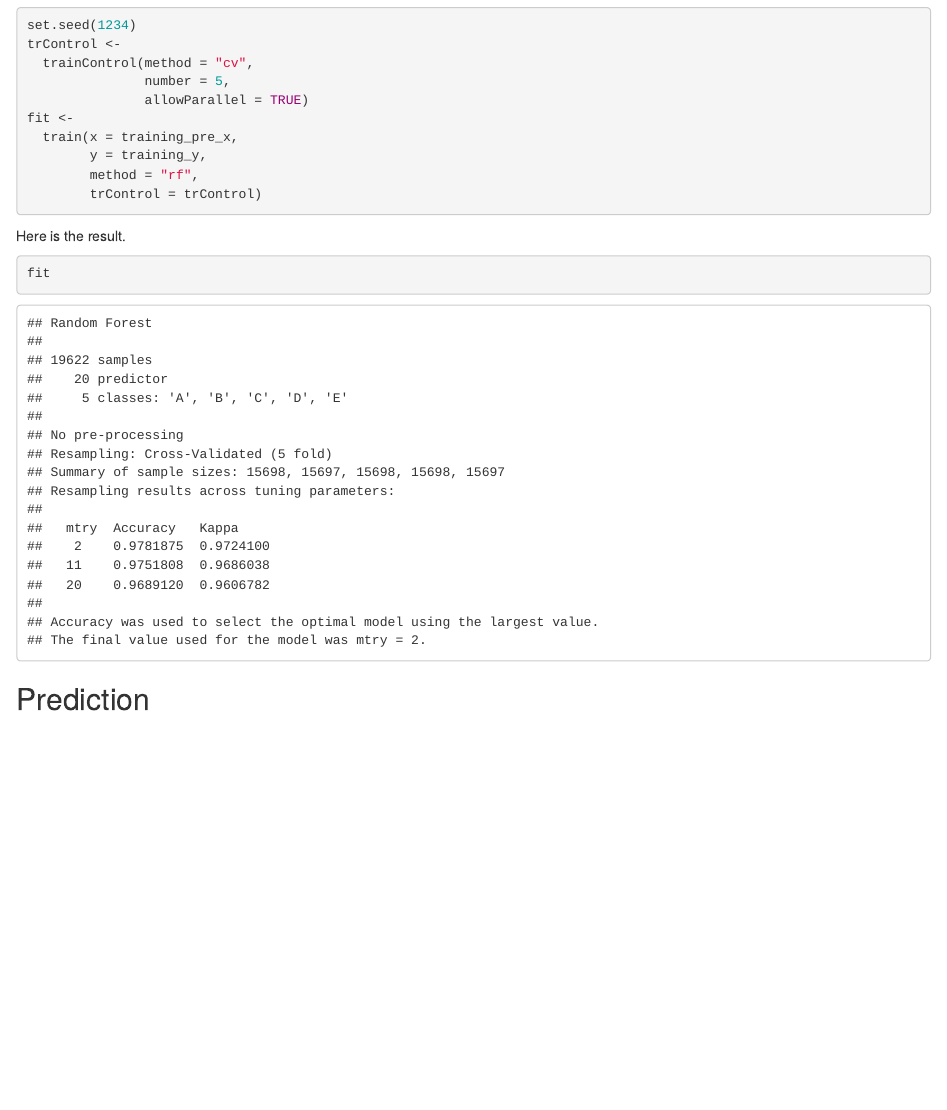
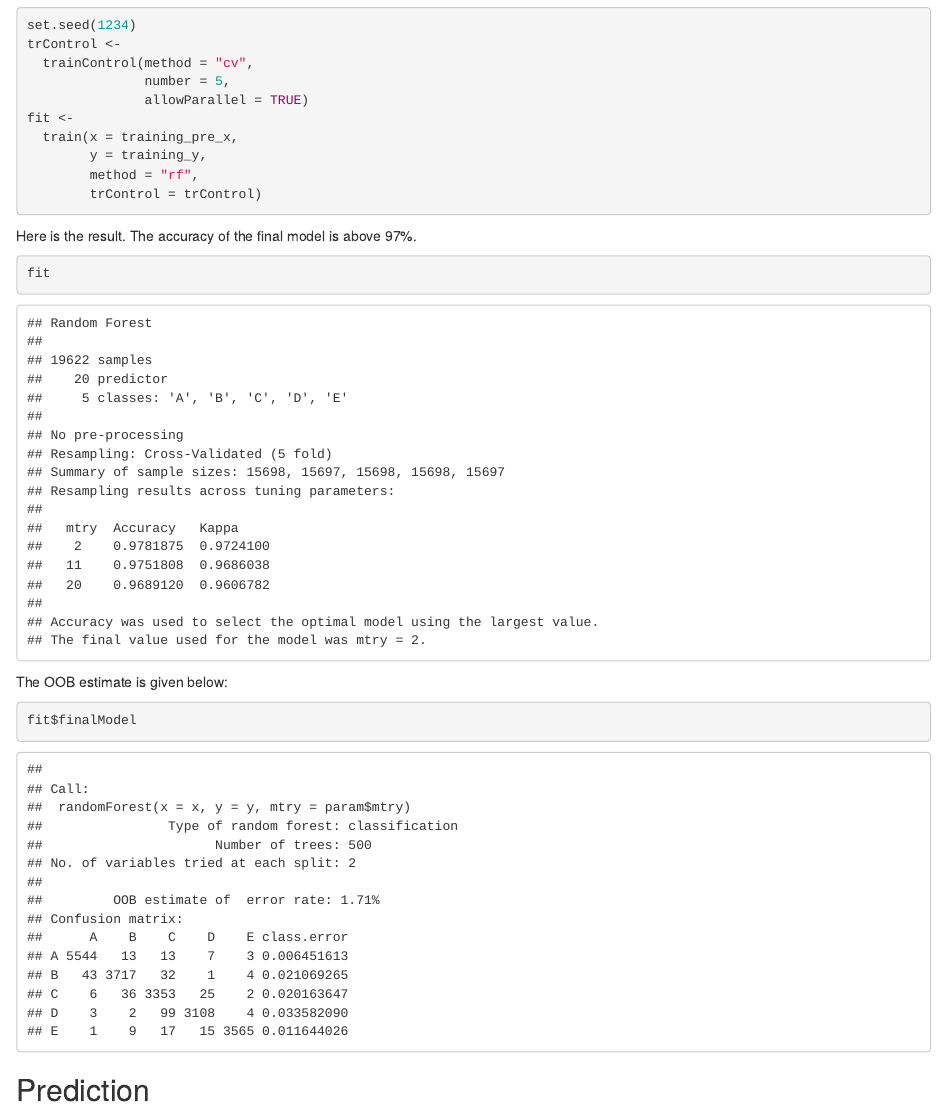
Before and after one commit to tohaku-git/MLProject, an R Markdown document (project.Rmd): the page in a window 1100 px wide, from 1420 px down. The pictures show the output file project.html that the author committed with the source, opened offline.

Commit message:
Add the OOB estimate

````diff
--- a/project.Rmd
+++ b/project.Rmd
@@ -73,10 +73,15 @@ fit <-
         trControl = trControl)
 ```
 
-Here is the result.
+Here is the result. The accuracy of the final model is above 97%.
 
 ```{r}
 fit
+```
+The OOB estimate is given below:
+
+```{r}
+fit$finalModel
 ```
 
 ## Prediction
````
Also changed, not shown: project.html.
